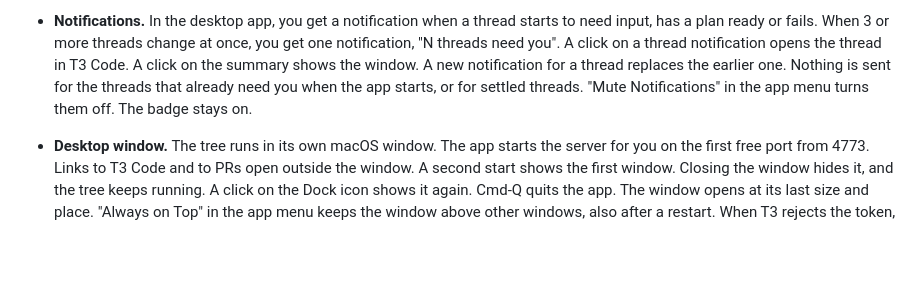
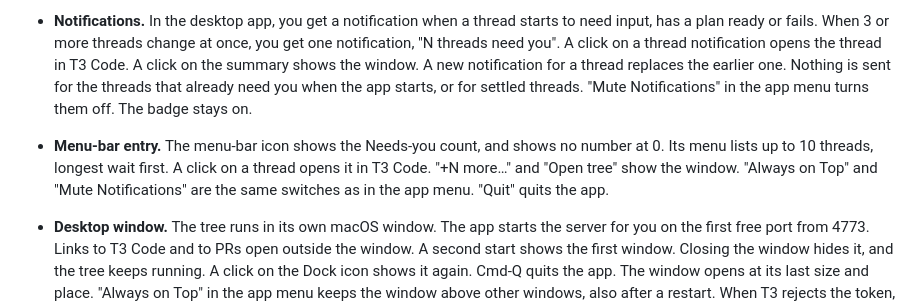
Before and after one commit to lakardion/t3-thread-tree, a Markdown page: README.md, the part around the change. Drawn GitHub-style; blank space fills up the shorter version.

```diff
--- a/README.md
+++ b/README.md
@@ -43,6 +43,7 @@ _Screenshots use made-up data from `bun run demo`._
 - **Send from a row.** Each thread row, top-level or subthread, has a send icon at its end. It shows on hover or focus, and always on touch screens. It opens the same dialog with that thread as the fixed target and an empty message. The icon is off when no `t3` CLI is found. The row status changes when the thread takes the message.
 - **Dock badge.** In the desktop app, the Dock icon shows how many threads need you (needs input or plan ready), the same count as the "need you" chip. Settled threads do not count, so with "show settled" on, the badge can be lower than the chip. It updates with the window hidden, and it does not clear when you open the window.
 - **Notifications.** In the desktop app, you get a notification when a thread starts to need input, has a plan ready or fails. When 3 or more threads change at once, you get one notification, "N threads need you". A click on a thread notification opens the thread in T3 Code. A click on the summary shows the window. A new notification for a thread replaces the earlier one. Nothing is sent for the threads that already need you when the app starts, or for settled threads. "Mute Notifications" in the app menu turns them off. The badge stays on.
+- **Menu-bar entry.** The menu-bar icon shows the Needs-you count, and shows no number at 0. Its menu lists up to 10 threads, longest wait first. A click on a thread opens it in T3 Code. "+N more…" and "Open tree" show the window. "Always on Top" and "Mute Notifications" are the same switches as in the app menu. "Quit" quits the app.
 - **Desktop window.** The tree runs in its own macOS window. The app starts the server for you on the first free port from 4773. Links to T3 Code and to PRs open outside the window. A second start shows the first window. Closing the window hides it, and the tree keeps running. A click on the Dock icon shows it again. Cmd-Q quits the app. The window opens at its last size and place. "Always on Top" in the app menu keeps the window above other windows, also after a restart. When T3 rejects the token, the banner has a field to paste a new token. The app saves it and reconnects, with no restart.
 
 ## Requirements
```
Also changed, not shown: SPEC.md (+8 -1 lines), assets/trayTemplate.png (added), assets/trayTemplate@2x.png (added), 8 other files.
